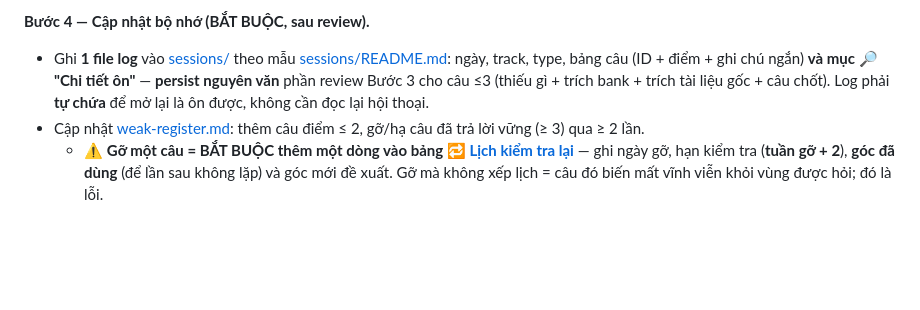
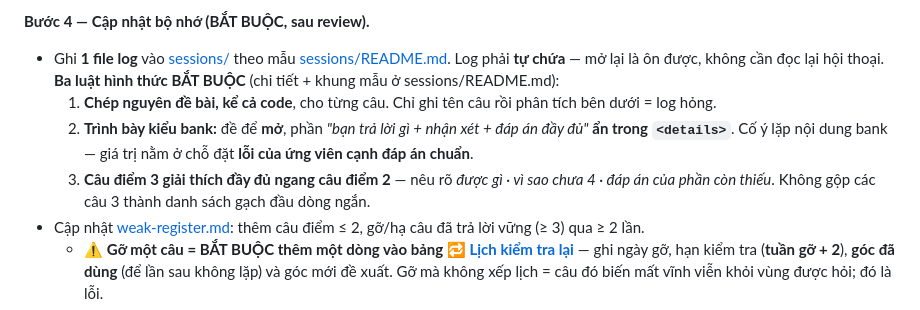
Before and after one commit to gia0901/Embedded-Knowledge, a Markdown page: 14-prep/mock-interview/config.md, the part around the change. Rendered like a GitHub page; blank space fills up the shorter version.

Commit message:
13/08 update mock config.md

```diff
--- a/14-prep/mock-interview/config.md
+++ b/14-prep/mock-interview/config.md
@@ -59,7 +59,10 @@ Nêu trần ra **bắt buộc** — để ứng viên biết mình đang ở ch
 - Tổng kết: điểm mạnh, 2–3 lỗ hổng ưu tiên, mỗi lỗ hổng kèm **link tài liệu + mục cụ thể** (không chỉ link file trống).
 
 **Bước 4 — Cập nhật bộ nhớ (BẮT BUỘC, sau review).**
-- Ghi **1 file log** vào [sessions/](sessions/) theo mẫu [sessions/README.md](sessions/README.md): ngày, track, type, bảng câu (ID + điểm + ghi chú ngắn) **và mục 🔎 "Chi tiết ôn"** — **persist nguyên văn** phần review Bước 3 cho câu ≤3 (thiếu gì + trích bank + trích tài liệu gốc + câu chốt). Log phải **tự chứa** để mở lại là ôn được, không cần đọc lại hội thoại.
+- Ghi **1 file log** vào [sessions/](sessions/) theo mẫu [sessions/README.md](sessions/README.md). Log phải **tự chứa** — mở lại là ôn được, không cần đọc lại hội thoại. **Ba luật hình thức BẮT BUỘC** (chi tiết + khung mẫu ở sessions/README.md):
+  1. **Chép nguyên đề bài, kể cả code**, cho từng câu. Chỉ ghi tên câu rồi phân tích bên dưới = log hỏng.
+  2. **Trình bày kiểu bank:** đề để **mở**, phần *"bạn trả lời gì + nhận xét + đáp án đầy đủ"* **ẩn trong `<details>`**. Cố ý lặp nội dung bank — giá trị nằm ở chỗ đặt **lỗi của ứng viên cạnh đáp án chuẩn**.
+  3. **Câu điểm 3 giải thích đầy đủ ngang câu điểm 2** — nêu rõ *được gì · vì sao chưa 4 · đáp án của phần còn thiếu*. Không gộp các câu 3 thành danh sách gạch đầu dòng ngắn.
 - Cập nhật [weak-register.md](weak-register.md): thêm câu điểm ≤ 2, gỡ/hạ câu đã trả lời vững (≥ 3) qua ≥ 2 lần.
   - ⚠️ **Gỡ một câu = BẮT BUỘC thêm một dòng vào bảng [🔁 Lịch kiểm tra lại](weak-register.md)** — ghi ngày gỡ, hạn kiểm tra (**tuần gỡ + 2**), **góc đã dùng** (để lần sau không lặp) và góc mới đề xuất. Gỡ mà không xếp lịch = câu đó biến mất vĩnh viễn khỏi vùng được hỏi; đó là lỗi.
   - Câu vừa kiểm tra retention: cập nhật cột KQ (✅ dời +2 tuần · 🔻 kéo về bảng sổ yếu) và **ghi góc vừa dùng vào cột "góc đã dùng"**.
```
Also changed, not shown: 2 other files.
